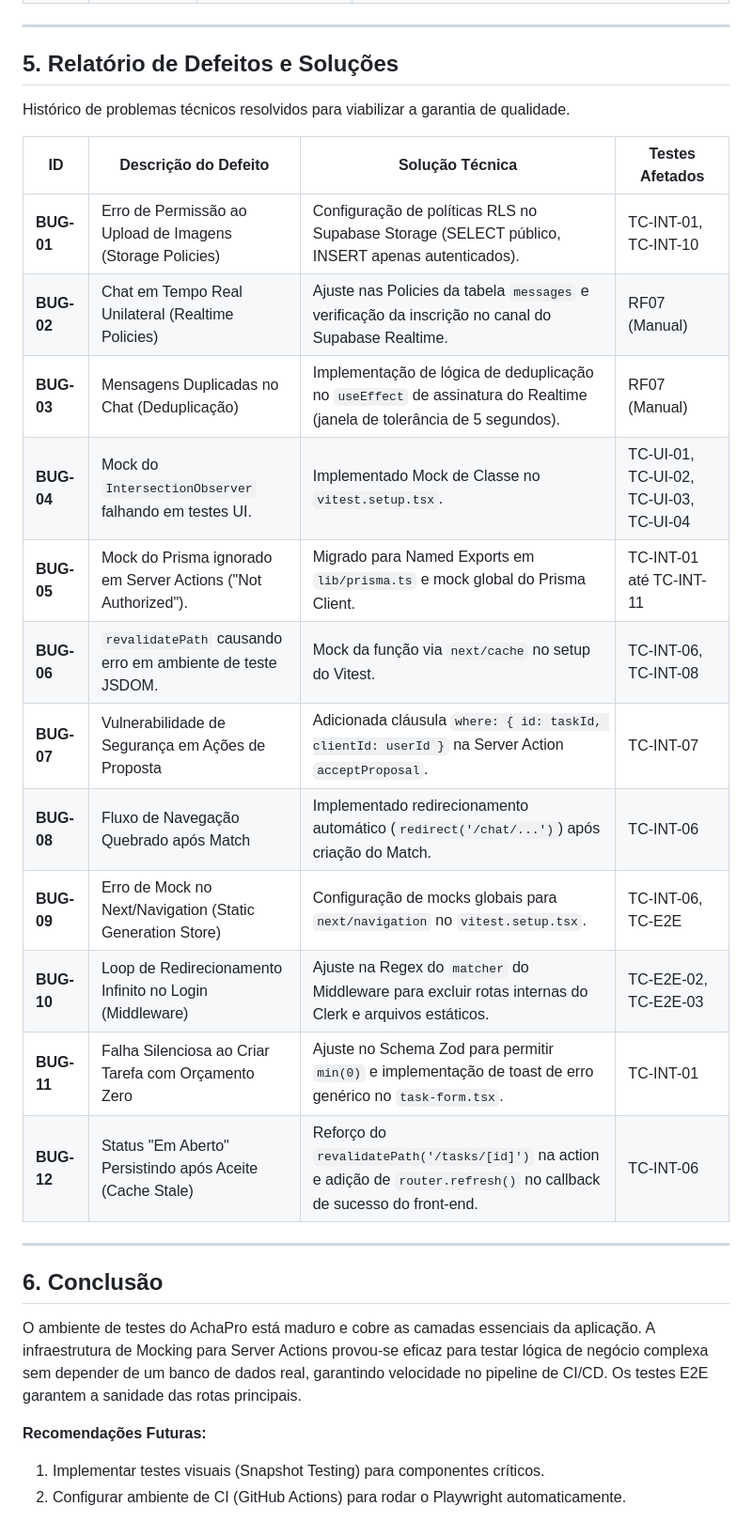
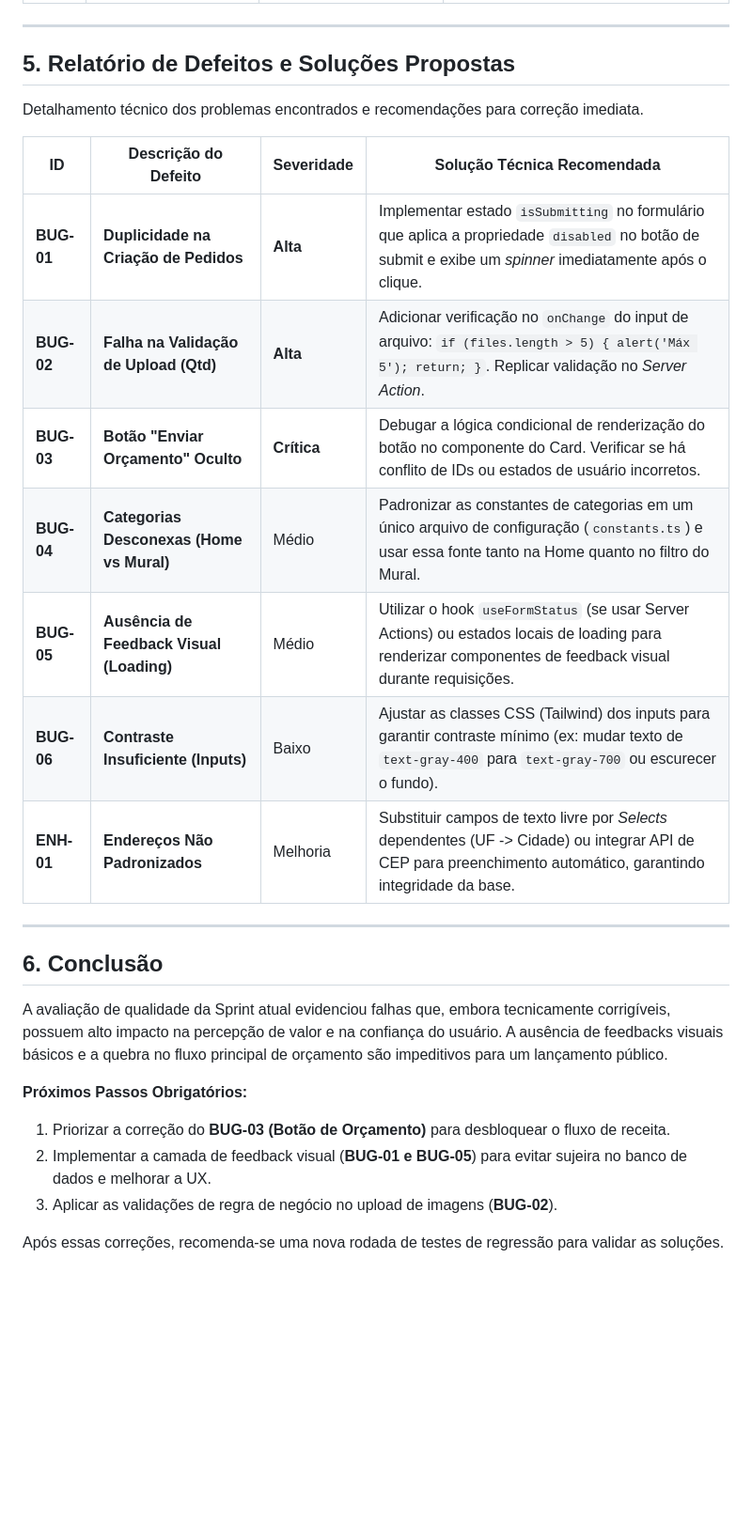
Before and after one commit to Danioclana/achapro, a Markdown page: RELATORIO_UNIFICADO_QA.md, the part around one of its changes. Shown at 94% size. Drawn GitHub-style; blank space fills up the shorter version.

```diff
--- a/RELATORIO_UNIFICADO_QA.md
+++ b/RELATORIO_UNIFICADO_QA.md
@@ -84,31 +63,29 @@ Adotamos uma estratégia equilibrada para garantir velocidade e confiabilidade:
 
 ---
 
-## 5. Relatório de Defeitos e Soluções
+## 5. Relatório de Defeitos e Soluções Propostas
 
-Histórico de problemas técnicos resolvidos para viabilizar a garantia de qualidade.
+Detalhamento técnico dos problemas encontrados e recomendações para correção imediata.
 
-| ID | Descrição do Defeito | Solução Técnica | Testes Afetados |
-|----|----------------------|-----------------|-----------------|
-| **BUG-01** | Erro de Permissão ao Upload de Imagens (Storage Policies) | Configuração de políticas RLS no Supabase Storage (SELECT público, INSERT apenas autenticados). | TC-INT-01, TC-INT-10 |
-| **BUG-02** | Chat em Tempo Real Unilateral (Realtime Policies) | Ajuste nas Policies da tabela `messages` e verificação da inscrição no canal do Supabase Realtime. | RF07 (Manual) |
-| **BUG-03** | Mensagens Duplicadas no Chat (Deduplicação) | Implementação de lógica de deduplicação no `useEffect` de assinatura do Realtime (janela de tolerância de 5 segundos). | RF07 (Manual) |
-| **BUG-04** | Mock do `IntersectionObserver` falhando em testes UI. | Implementado Mock de Classe no `vitest.setup.tsx`. | TC-UI-01, TC-UI-02, TC-UI-03, TC-UI-04 |
-| **BUG-05** | Mock do Prisma ignorado em Server Actions ("Not Authorized"). | Migrado para Named Exports em `lib/prisma.ts` e mock global do Prisma Client. | TC-INT-01 até TC-INT-11 |
-| **BUG-06** | `revalidatePath` causando erro em ambiente de teste JSDOM. | Mock da função via `next/cache` no setup do Vitest. | TC-INT-06, TC-INT-08 |
-| **BUG-07** | Vulnerabilidade de Segurança em Ações de Proposta | Adicionada cláusula `where: { id: taskId, clientId: userId }` na Server Action `acceptProposal`. | TC-INT-07 |
-| **BUG-08** | Fluxo de Navegação Quebrado após Match | Implementado redirecionamento automático (`redirect('/chat/...')`) após criação do Match. | TC-INT-06 |
-| **BUG-09** | Erro de Mock no Next/Navigation (Static Generation Store) | Configuração de mocks globais para `next/navigation` no `vitest.setup.tsx`. | TC-INT-06, TC-E2E |
-| **BUG-10** | Loop de Redirecionamento Infinito no Login (Middleware) | Ajuste na Regex do `matcher` do Middleware para excluir rotas internas do Clerk e arquivos estáticos. | TC-E2E-02, TC-E2E-03 |
-| **BUG-11** | Falha Silenciosa ao Criar Tarefa com Orçamento Zero | Ajuste no Schema Zod para permitir `min(0)` e implementação de toast de erro genérico no `task-form.tsx`. | TC-INT-01 |
-| **BUG-12** | Status "Em Aberto" Persistindo após Aceite (Cache Stale) | Reforço do `revalidatePath('/tasks/[id]')` na action e adição de `router.refresh()` no callback de sucesso do front-end. | TC-INT-06 |
+| ID | Descrição do Defeito | Severidade | Solução Técnica Recomendada |
+|----|----------------------|------------|-----------------------------|
+| **BUG-01** | **Duplicidade na Criação de Pedidos** | **Alta** | Implementar estado `isSubmitting` no formulário que aplica a propriedade `disabled` no botão de submit e exibe um *spinner* imediatamente após o clique. |
+| **BUG-02** | **Falha na Validação de Upload (Qtd)** | **Alta** | Adicionar verificação no `onChange` do input de arquivo: `if (files.length > 5) { alert('Máx 5'); return; }`. Replicar validação no *Server Action*. |
+| **BUG-03** | **Botão "Enviar Orçamento" Oculto** | **Crítica** | Debugar a lógica condicional de renderização do botão no componente do Card. Verificar se há conflito de IDs ou estados de usuário incorretos. |
+| **BUG-04** | **Categorias Desconexas (Home vs Mural)** | Médio | Padronizar as constantes de categorias em um único arquivo de configuração (`constants.ts`) e usar essa fonte tanto na Home quanto no filtro do Mural. |
+| **BUG-05** | **Ausência de Feedback Visual (Loading)** | Médio | Utilizar o hook `useFormStatus` (se usar Server Actions) ou estados locais de loading para renderizar componentes de feedback visual durante requisições. |
+| **BUG-06** | **Contraste Insuficiente (Inputs)** | Baixo | Ajustar as classes CSS (Tailwind) dos inputs para garantir contraste mínimo (ex: mudar texto de `text-gray-400` para `text-gray-700` ou escurecer o fundo). |
+| **ENH-01** | **Endereços Não Padronizados** | Melhoria | Substituir campos de texto livre por *Selects* dependentes (UF -> Cidade) ou integrar API de CEP para preenchimento automático, garantindo integridade da base. |
 
 ---
 
 ## 6. Conclusão
 
-O ambiente de testes do AchaPro está maduro e cobre as camadas essenciais da aplicação. A infraestrutura de Mocking para Server Actions provou-se eficaz para testar lógica de negócio complexa sem depender de um banco de dados real, garantindo velocidade no pipeline de CI/CD. Os testes E2E garantem a sanidade das rotas principais.
+A avaliação de qualidade da Sprint atual evidenciou falhas que, embora tecnicamente corrigíveis, possuem alto impacto na percepção de valor e na confiança do usuário. A ausência de feedbacks visuais básicos e a quebra no fluxo principal de orçamento são impeditivos para um lançamento público.
 
-**Recomendações Futuras:**
-1.  Implementar testes visuais (Snapshot Testing) para componentes críticos.
-2.  Configurar ambiente de CI (GitHub Actions) para rodar o Playwright automaticamente.
+**Próximos Passos Obrigatórios:**
+1.  Priorizar a correção do **BUG-03 (Botão de Orçamento)** para desbloquear o fluxo de receita.
+2.  Implementar a camada de feedback visual (**BUG-01 e BUG-05**) para evitar sujeira no banco de dados e melhorar a UX.
+3.  Aplicar as validações de regra de negócio no upload de imagens (**BUG-02**).
+
+Após essas correções, recomenda-se uma nova rodada de testes de regressão para validar as soluções.
```
Also changed, not shown: other parts of RELATORIO_UNIFICADO_QA.md (+28 -49 lines).
